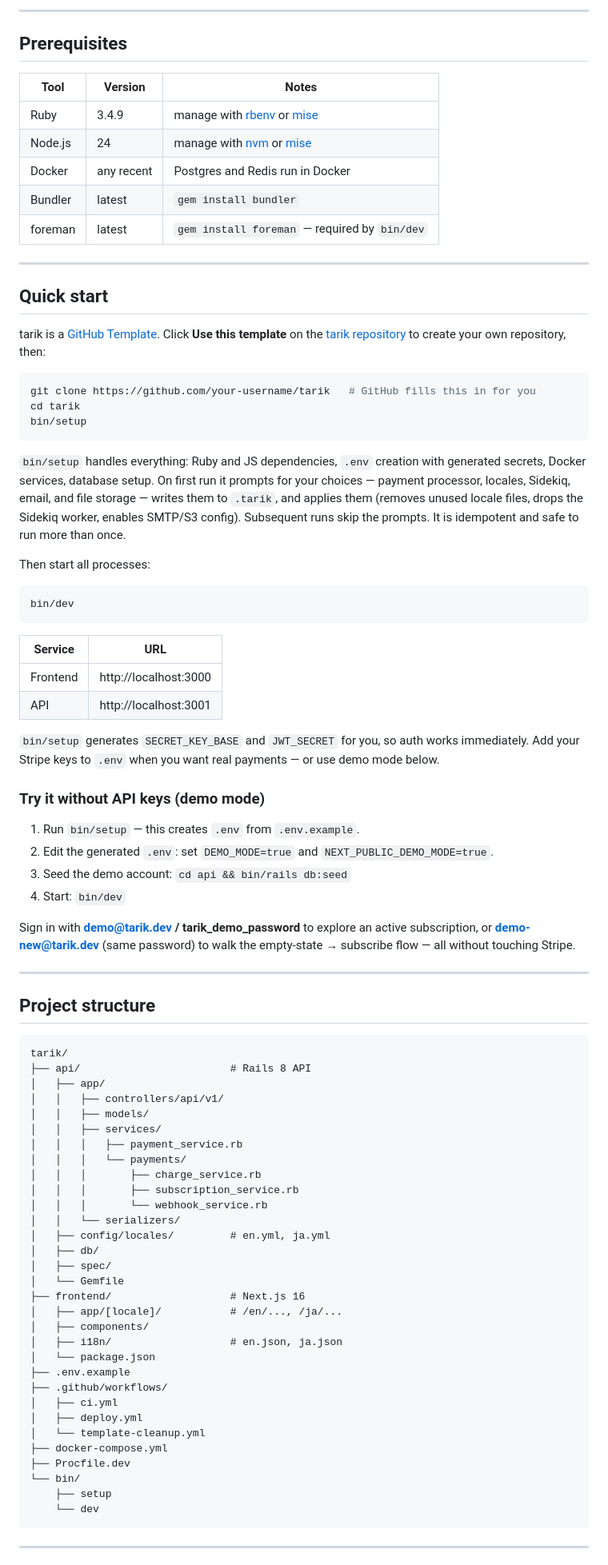
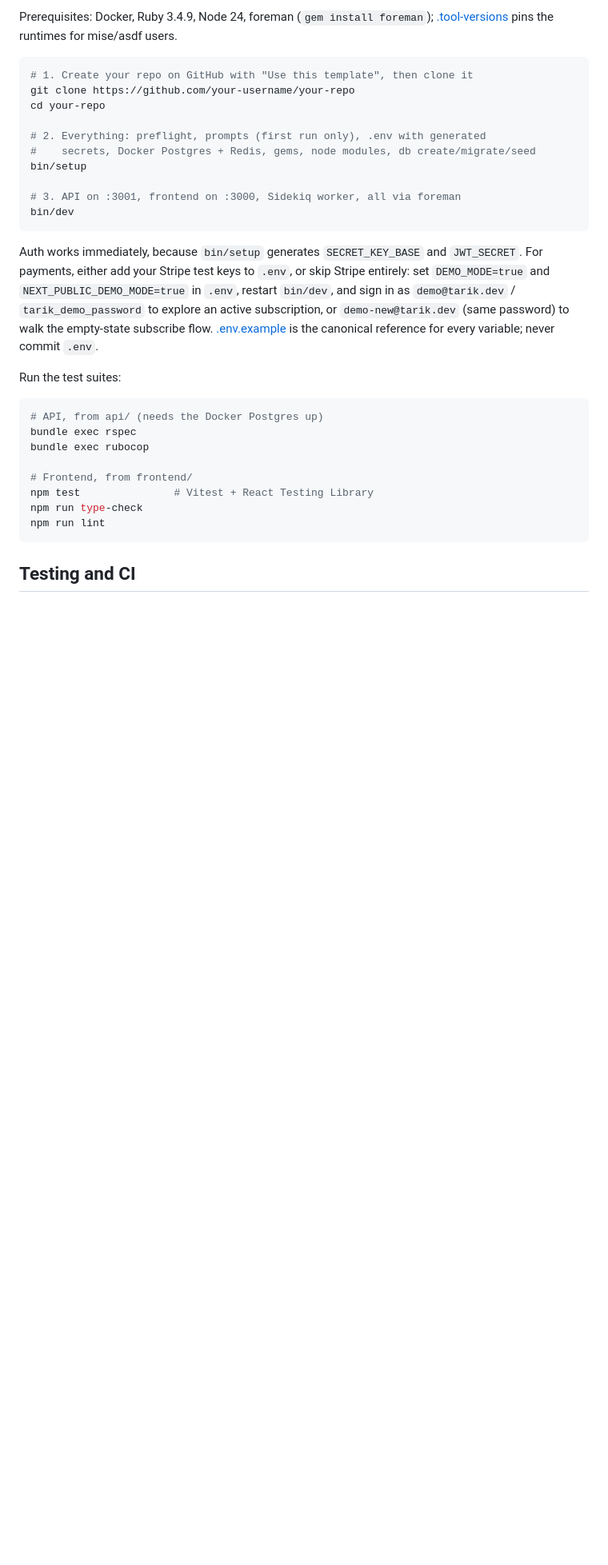
Before and after one commit to chairulakmal/tarik, a Markdown page: README.md, the part around one of its changes. Shown at 80% size. Rendered like a GitHub page; blank space fills up the shorter version.

Commit message:
docs: rewrite README and add ARCHITECTURE.md walking the six design decisions
Co-Authored-By: Claude Fable 5 <noreply@anthropic.com>

````diff
--- a/README.md
+++ b/README.md
@@ -61,88 +38,32 @@ The JA (Japanese) support is deliberate, not decorative. Ruby remains a popular
----
-
-## Prerequisites
-
-| Tool | Version | Notes |
-|---|---|---|
-| Ruby | 3.4.9 | manage with [rbenv](https://github.com/rbenv/rbenv) or [mise](https://mise.jdx.dev) |
-| Node.js | 24 | manage with [nvm](https://github.com/nvm-sh/nvm) or [mise](https://mise.jdx.dev) |
-| Docker | any recent | Postgres and Redis run in Docker |
-| Bundler | latest | `gem install bundler` |
-| foreman | latest | `gem install foreman` — required by `bin/dev` |
-
----
-
-## Quick start
-
-tarik is a [GitHub Template](https://github.com/chairulakmal/tarik). Click **Use this template** on the [tarik repository](https://github.com/chairulakmal/tarik) to create your own repository, then:
+Prerequisites: Docker, Ruby 3.4.9, Node 24, foreman (`gem install foreman`); [.tool-versions](.tool-versions) pins the runtimes for mise/asdf users.
 
 ```bash
-git clone https://github.com/your-username/tarik   # GitHub fills this in for you
-cd tarik
+# 1. Create your repo on GitHub with "Use this template", then clone it
+git clone https://github.com/your-username/your-repo
+cd your-repo
+
+# 2. Everything: preflight, prompts (first run only), .env with generated
+#    secrets, Docker Postgres + Redis, gems, node modules, db create/migrate/seed
 bin/setup
-```
 
-`bin/setup` handles everything: Ruby and JS dependencies, `.env` creation with generated secrets, Docker services, database setup. On first run it prompts for your choices — payment processor, locales, Sidekiq, email, and file storage — writes them to `.tarik`, and applies them (removes unused locale files, drops the Sidekiq worker, enables SMTP/S3 config). Subsequent runs skip the prompts. It is idempotent and safe to run more than once.
-
-Then start all processes:
-
-```bash
+# 3. API on :3001, frontend on :3000, Sidekiq worker, all via foreman
 bin/dev
 ```
 
-| Service | URL |
-|---|---|
-| Frontend | http://localhost:3000 |
-| API | http://localhost:3001 |
+Auth works immediately, because `bin/setup` generates `SECRET_KEY_BASE` and `JWT_SECRET`. For payments, either add your Stripe test keys to `.env`, or skip Stripe entirely: set `DEMO_MODE=true` and `NEXT_PUBLIC_DEMO_MODE=true` in `.env`, restart `bin/dev`, and sign in as `demo@tarik.dev` / `tarik_demo_password` to explore an active subscription, or `demo-new@tarik.dev` (same password) to walk the empty-state subscribe flow. [.env.example](.env.example) is the canonical reference for every variable; never commit `.env`.
 
-`bin/setup` generates `SECRET_KEY_BASE` and `JWT_SECRET` for you, so auth works immediately. Add your Stripe keys to `.env` when you want real payments — or use demo mode below.
+Run the test suites:
 
-### Try it without API keys (demo mode)
+```bash
+# API, from api/ (needs the Docker Postgres up)
+bundle exec rspec
+bundle exec rubocop
 
-1. Run `bin/setup` — this creates `.env` from `.env.example`.
-2. Edit the generated `.env`: set `DEMO_MODE=true` and `NEXT_PUBLIC_DEMO_MODE=true`.
-3. Seed the demo account: `cd api && bin/rails db:seed`
-4. Start: `bin/dev`
-
-Sign in with **demo@tarik.dev / tarik_demo_password** to explore an active subscription, or **demo-new@tarik.dev** (same password) to walk the empty-state → subscribe flow — all without touching Stripe.
-
----
-
-## Project structure
-
-```
-tarik/
-├── api/                        # Rails 8 API
-│   ├── app/
-│   │   ├── controllers/api/v1/
-│   │   ├── models/
-│   │   ├── services/
-│   │   │   ├── payment_service.rb
-│   │   │   └── payments/
-│   │   │       ├── charge_service.rb
-│   │   │       ├── subscription_service.rb
-│   │   │       └── webhook_service.rb
-│   │   └── serializers/
-│   ├── config/locales/         # en.yml, ja.yml
-│   ├── db/
-│   ├── spec/
-│   └── Gemfile
-├── frontend/                   # Next.js 16
-│   ├── app/[locale]/           # /en/..., /ja/...
-│   ├── components/
-│   ├── i18n/                   # en.json, ja.json
-│   └── package.json
-├── .env.example
-├── .github/workflows/
-│   ├── ci.yml
-│   ├── deploy.yml
-│   └── template-cleanup.yml
-├── docker-compose.yml
-├── Procfile.dev
-└── bin/
-    ├── setup
-    └── dev
+# Frontend, from frontend/
+npm test               # Vitest + React Testing Library
+npm run type-check
+npm run lint
 ```
 
----
+## Testing and CI
 
````
Also changed, not shown: other parts of README.md (+35 -169 lines), ARCHITECTURE.md (added, +64 -0 lines).
